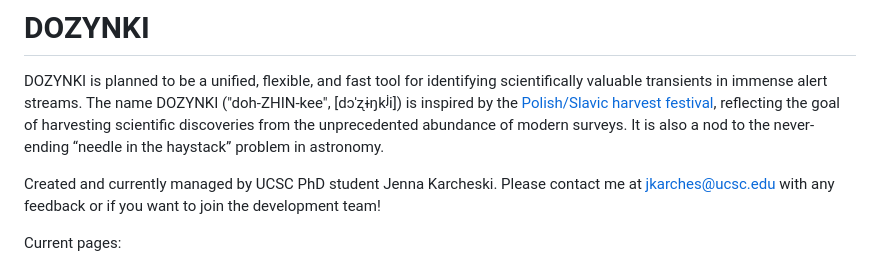
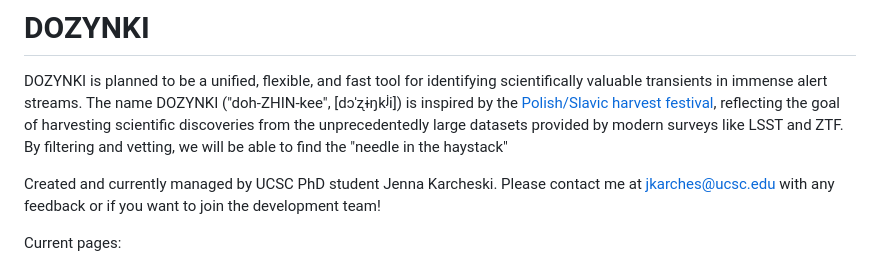
Before and after one commit to jkarcheski/dozynki, a Markdown page: README.md, the part around the change. Rendered like a GitHub page.

```diff
--- a/README.md
+++ b/README.md
@@ -1,7 +1,7 @@
 # DOZYNKI
 DOZYNKI is planned to be a unified, flexible, and fast tool for identifying scientifically valuable transients in immense alert streams.
 The name DOZYNKI ("doh-ZHIN-kee", [dɔˈʐɨŋkʲi]) is inspired by the
-[Polish/Slavic harvest festival](https://en.wikipedia.org/wiki/Do%C5%BCynki), reflecting the goal of harvesting scientific discoveries from the unprecedented abundance of modern surveys. It is also a nod to the never-ending “needle in the haystack” problem in astronomy.
+[Polish/Slavic harvest festival](https://en.wikipedia.org/wiki/Do%C5%BCynki), reflecting the goal of harvesting scientific discoveries from the unprecedentedly large datasets provided by modern surveys like LSST and ZTF. By filtering and vetting, we will be able to find the "needle in the haystack"
 
 Created and currently managed by UCSC PhD student Jenna Karcheski. Please contact me at jkarches@ucsc.edu with any feedback or if you want to join the development team!
 
```
